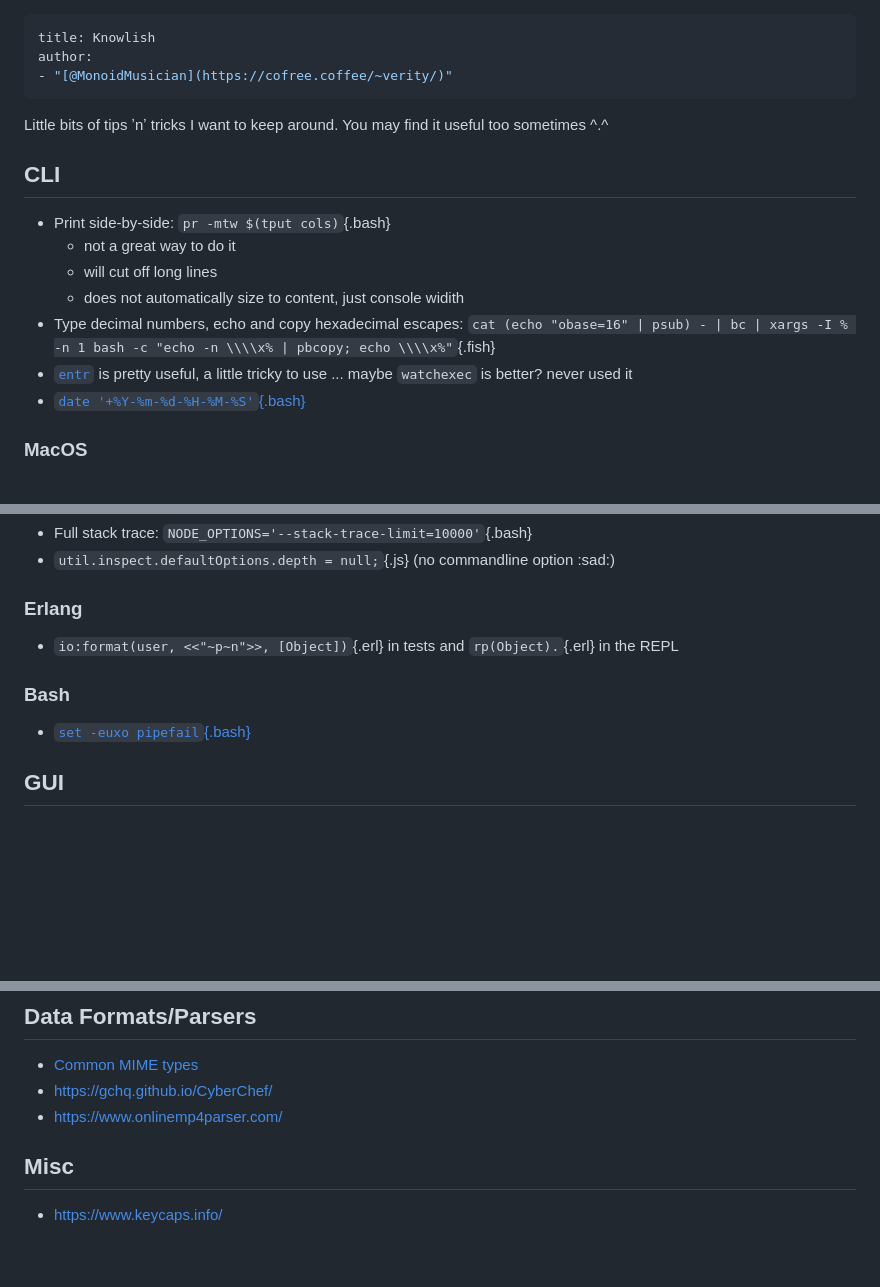
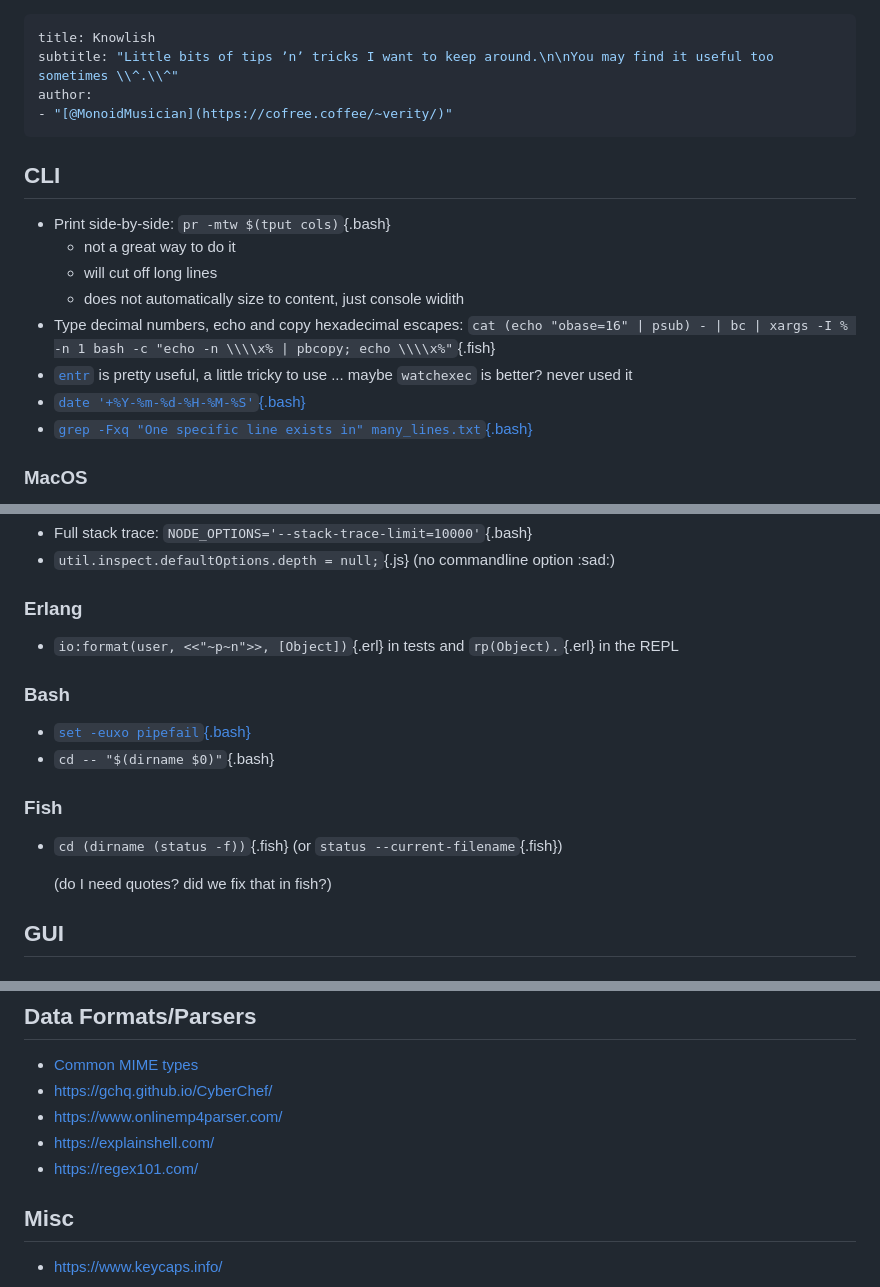
Before and after one commit to MonoidMusician/blog, a Markdown page: sources/knowlish.md, 3 parts joined by grey strips. GitHub-like rendering; blank space fills up the shorter version.

Commit message:
Knowlish++

```diff
--- a/sources/knowlish.md
+++ b/sources/knowlish.md
@@ -1,11 +1,9 @@
 ---
 title: Knowlish
+subtitle: "Little bits of tips ʼnʼ tricks I want to keep around.\n\nYou may find it useful too sometimes \\^.\\^"
 author:
 - "[@MonoidMusician](https://cofree.coffee/~verity/)"
 ---
-
-Little bits of tips ʼnʼ tricks I want to keep around.
-You may find it useful too sometimes \^.\^
 
 ## CLI
 
@@ -16,6 +14,7 @@ You may find it useful too sometimes \^.\^
 - Type decimal numbers, echo and copy hexadecimal escapes: `cat (echo "obase=16" | psub) - | bc | xargs -I % -n 1 bash -c "echo -n \\\\x% | pbcopy; echo \\\\x%"`{.fish}
 - [`entr`](http://eradman.com/entrproject/) is pretty useful, a little tricky to use ... maybe `watchexec` is better? never used it
 - [`date '+%Y-%m-%d-%H-%M-%S'`{.bash}](https://stackoverflow.com/questions/1401482/yyyy-mm-dd-format-date-in-shell-script#answer-1401495)
+- [`grep -Fxq "One specific line exists in" many_lines.txt`{.bash}](https://stackoverflow.com/questions/4749330/how-to-test-if-string-exists-in-file-with-bash#answer-4749368)
 
 ### MacOS
 
@@ -60,11 +59,19 @@ You may find it useful too sometimes \^.\^
 - `util.inspect.defaultOptions.depth = null;`{.js} (no commandline option :sad:)
 
 ### Erlang
+
 - `io:format(user, <<"~p~n">>, [Object])`{.erl} in tests and `rp(Object).`{.erl} in the REPL
 
 ### Bash
 
 - [`set -euxo pipefail`{.bash}](https://gist.github.com/mohanpedala/1e2ff5661761d3abd0385e8223e16425)
+- `cd -- "$(dirname $0)"`{.bash}
+
+### Fish
+
+- `cd (dirname (status -f))`{.fish} (or `status --current-filename`{.fish})
+
+  (do I need quotes? did we fix that in fish?)
 
 ## GUI
 
@@ -133,6 +140,8 @@ You may find it useful too sometimes \^.\^
 - [Common MIME types](https://developer.mozilla.org/en-US/docs/Web/HTTP/Basics_of_HTTP/MIME_types/Common_types)
 - https://gchq.github.io/CyberChef/
 - https://www.onlinemp4parser.com/
+- https://explainshell.com/
+- https://regex101.com/
 
 ## Misc
 
```
Also changed, not shown: sources/index.md (+7 -0 lines).
